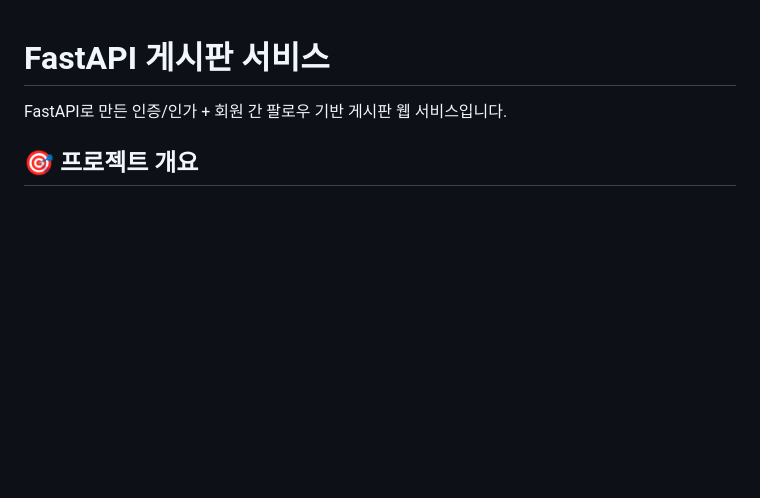
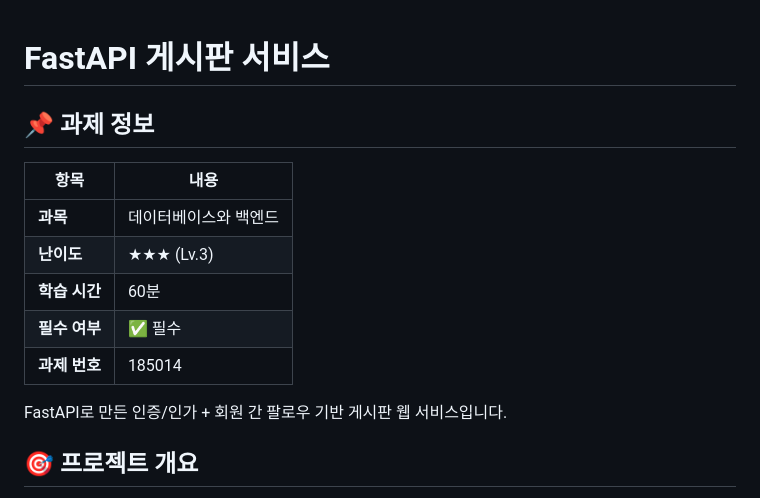
Before and after one commit to giyeop-cody/B5-3, a Markdown page: README.md, the part around the change. Rendered like a GitHub page; blank space fills up the shorter version.

Commit message:
docs: README에 과제 정보 표 추가 (과목/난이도/학습시간/필수여부/과제번호)

```diff
--- a/README.md
+++ b/README.md
@@ -1,4 +1,15 @@
 # FastAPI 게시판 서비스
+
+
+## 📌 과제 정보
+
+| 항목 | 내용 |
+|------|------|
+| **과목** | 데이터베이스와 백엔드 |
+| **난이도** | ★★★ (Lv.3) |
+| **학습 시간** | 60분 |
+| **필수 여부** | ✅ 필수 |
+| **과제 번호** | 185014 |
 
 FastAPI로 만든 인증/인가 + 회원 간 팔로우 기반 게시판 웹 서비스입니다.
 
```
